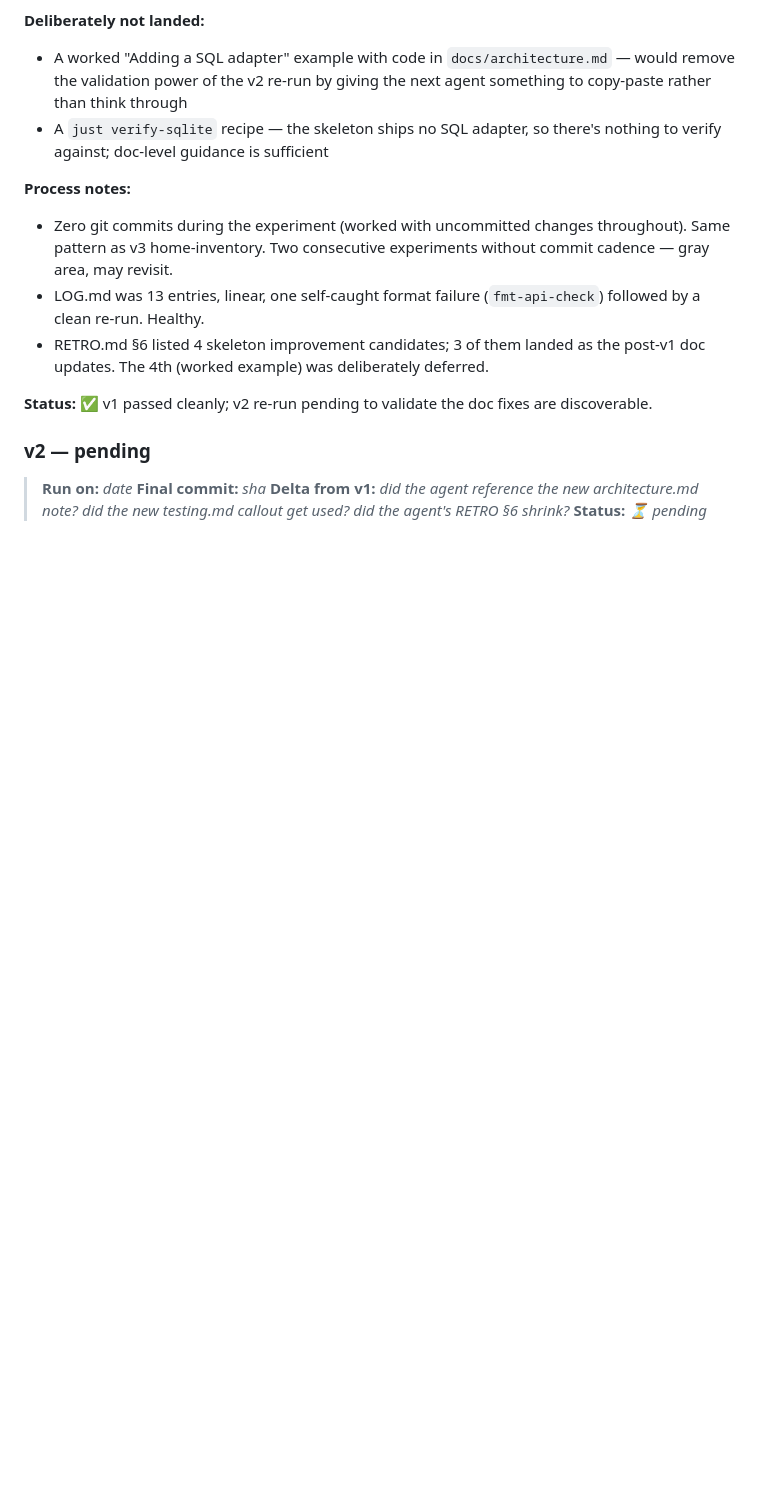
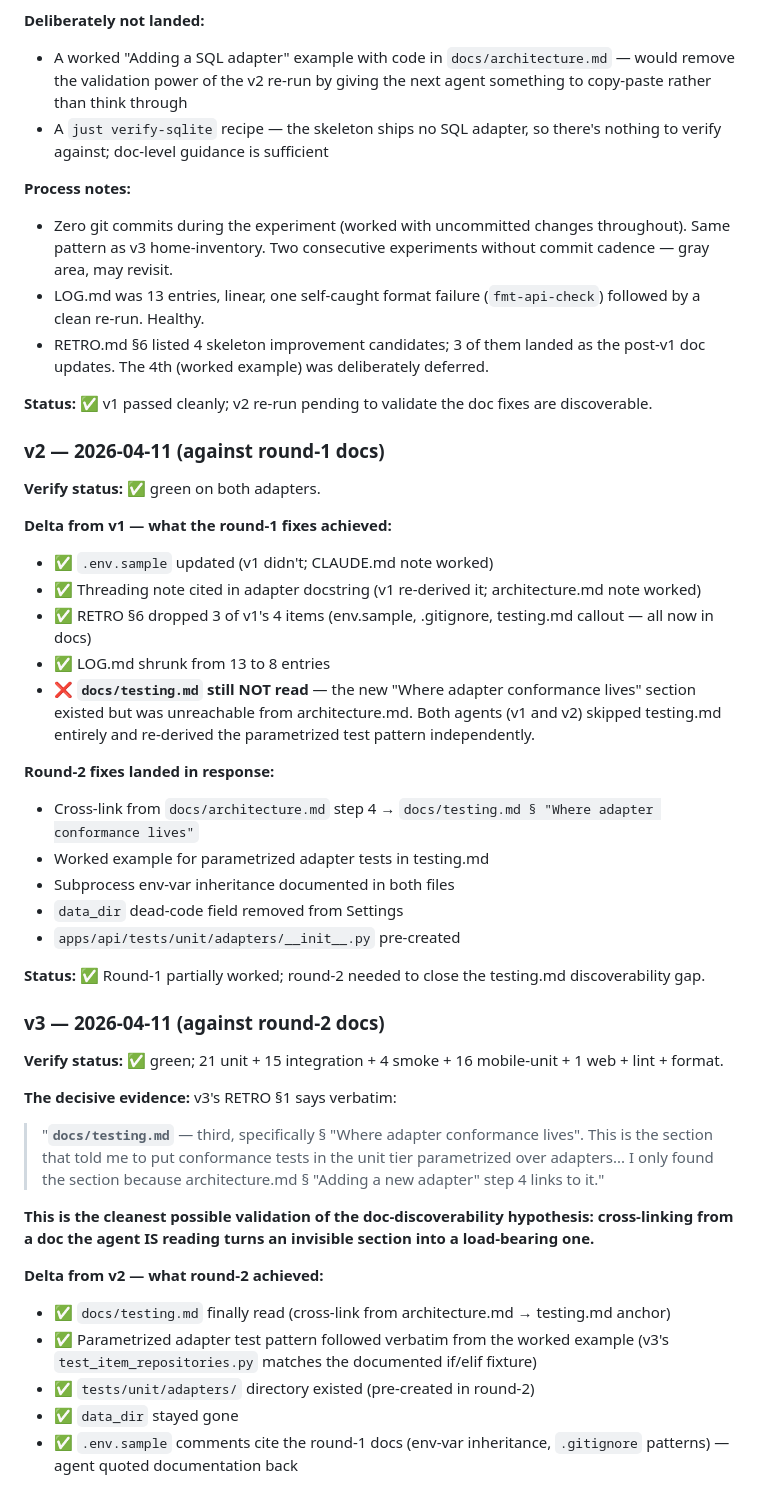
Before and after one commit to xcoderreal/pofo-v2, a Markdown page: docs/experiments/01_persistence_adapter.md, the part around one of its changes. GitHub-like rendering; blank space fills up the shorter version.

Commit message:
v4-01 fully closed: three-run convergence on persistence adapter
v3 of experiment 01 (run in ~/scratch/v4-02-auth, despite the name) was
the decisive validation of round-2's discoverability fix. v3's RETRO §1
contains the sentence we needed:

  "I only found the section because architecture.md § "Adding a new
   adapter" step 4 links to it."

The cross-link from architecture.md → testing.md (added in round-2)
turned an invisible doc section into a load-bearing one. v3 is the
first run to read docs/testing.md, and it followed the parametrized
test pattern verbatim from the worked example.

Three-run progression on docs/testing.md discoverability:
  v1 ❌ — section didn't exist
  v2 ❌ — section existed but unreachable
  v3 ✅ — cross-link from architecture.md made it discoverable

Convergence visible in RETRO §6 trajectory:
  v1: 4 major discoverability gaps (.env.sample, threading note,
      .gitignore, testing.md callout)
  v2: 4 medium gaps (dir doesn't exist, env-var inheritance unclear,
      data_dir dead code, ruff format gotcha)
  v3: 4 polish items (composite encoding patterns, cross-link
      belt-and-suspenders, ship-pre-implemented suggestion that
      contradicts adapter-free stance, @lru_cache semantics note)

Severity dropping while count stays constant — diminishing returns
are visible. Not landing round-3 fixes; the marginal value is below
the iteration cost, and item 3 would violate the skeleton's
intentional adapter-free design.

What's landing in this commit:
- INDEX.md status row: ⏳ → ✅ Fully closed (3 runs)
- 01_persistence_adapter.md Findings: v2 + v3 sections filled in
  with the run-by-run trajectory, three-run summary table, and
  the diminishing-returns evidence

The persistence story is fully validated and reproducible. Moving
to experiment 02 (auth) with confidence that the doc-discoverability
loop works.

Co-Authored-By: Claude Opus 4.6 (1M context) <noreply@anthropic.com>

```diff
--- a/docs/experiments/01_persistence_adapter.md
+++ b/docs/experiments/01_persistence_adapter.md
@@ -130,9 +130,40 @@ If the agent had to fight the skeleton in any of these places, it's a real gap:
 
 **Status:** ✅ v1 passed cleanly; v2 re-run pending to validate the doc fixes are discoverable.
 
-### v2 — pending
+### v2 — 2026-04-11 (against round-1 docs)
 
-> **Run on:** _date_
-> **Final commit:** _sha_
-> **Delta from v1:** _did the agent reference the new architecture.md note? did the new testing.md callout get used? did the agent's RETRO §6 shrink?_
-> **Status:** _⏳ pending_
+**Verify status:** ✅ green on both adapters.
+
+**Delta from v1 — what the round-1 fixes achieved:**
+- ✅ `.env.sample` updated (v1 didn't; CLAUDE.md note worked)
+- ✅ Threading note cited in adapter docstring (v1 re-derived it; architecture.md note worked)
+- ✅ RETRO §6 dropped 3 of v1's 4 items (env.sample, .gitignore, testing.md callout — all now in docs)
+- ✅ LOG.md shrunk from 13 to 8 entries
+- ❌ **`docs/testing.md` still NOT read** — the new "Where adapter conformance lives" section existed but was unreachable from architecture.md. Both agents (v1 and v2) skipped testing.md entirely and re-derived the parametrized test pattern independently.
+
+**Round-2 fixes landed in response:**
+- Cross-link from `docs/architecture.md` step 4 → `docs/testing.md § "Where adapter conformance lives"`
+- Worked example for parametrized adapter tests in testing.md
+- Subprocess env-var inheritance documented in both files
+- `data_dir` dead-code field removed from Settings
+- `apps/api/tests/unit/adapters/__init__.py` pre-created
+
+**Status:** ✅ Round-1 partially worked; round-2 needed to close the testing.md discoverability gap.
+
+### v3 — 2026-04-11 (against round-2 docs)
+
+**Verify status:** ✅ green; 21 unit + 15 integration + 4 smoke + 16 mobile-unit + 1 web + lint + format.
+
+**The decisive evidence:** v3's RETRO §1 says verbatim:
+
+> "**`docs/testing.md`** — third, specifically § "Where adapter conformance lives". This is the section that told me to put conformance tests in the unit tier parametrized over adapters... I only found the section because architecture.md § "Adding a new adapter" step 4 links to it."
+
+**This is the cleanest possible validation of the doc-discoverability hypothesis: cross-linking from a doc the agent IS reading turns an invisible section into a load-bearing one.**
+
+**Delta from v2 — what round-2 achieved:**
+- ✅ `docs/testing.md` finally read (cross-link from architecture.md → testing.md anchor)
+- ✅ Parametrized adapter test pattern followed verbatim from the worked example (v3's `test_item_repositories.py` matches the documented if/elif fixture)
+- ✅ `tests/unit/adapters/` directory existed (pre-created in round-2)
+- ✅ `data_dir` stayed gone
+- ✅ `.env.sample` comments cite the round-1 docs (env-var inheritance, `.gitignore` patterns) — agent quoted documentation back
+
```
Also changed, not shown: other parts of docs/experiments/01_persistence_adapter.md (+23 -0 lines), docs/experiments/INDEX.md (+1 -1 lines).
